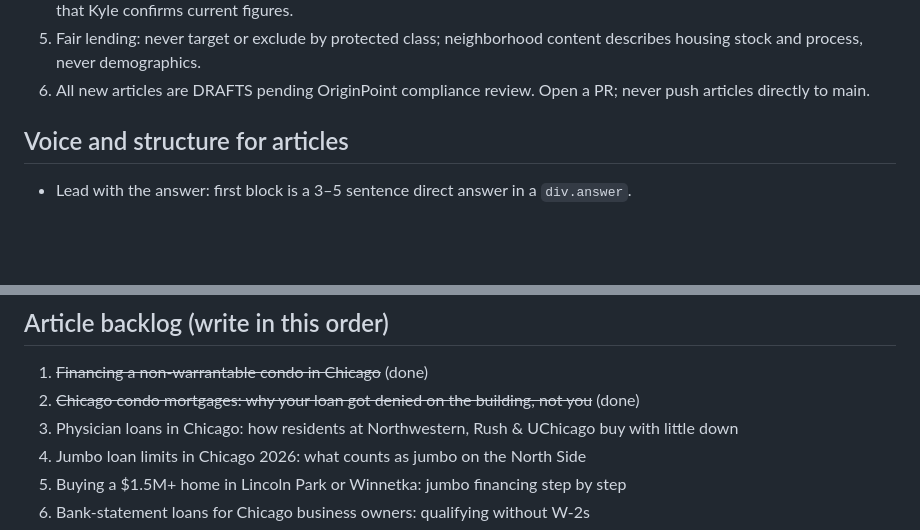
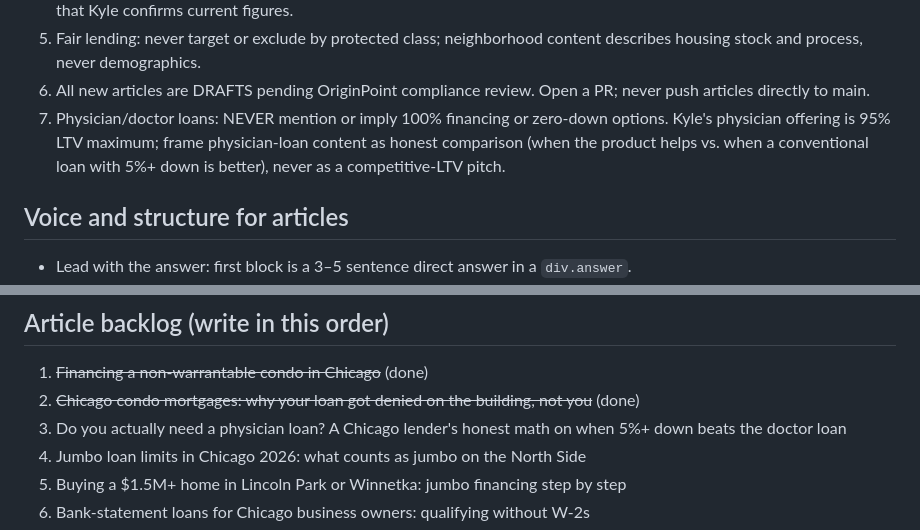
Before and after one commit to MarcusAurelius45/kylegillespiemortgage, a Markdown page: CLAUDE.md, 2 parts joined by grey strips. Drawn GitHub-style; blank space fills up the shorter version.

```diff
--- a/CLAUDE.md
+++ b/CLAUDE.md
@@ -21,6 +21,7 @@ Every page, every draft, always:
    housing stock and process, never demographics.
 6. All new articles are DRAFTS pending OriginPoint compliance review. Open a PR; never push
    articles directly to main.
+7. Physician/doctor loans: NEVER mention or imply 100% financing or zero-down options. Kyle's physician offering is 95% LTV maximum; frame       physician-loan content as honest comparison (when the product helps vs. when a conventional loan with 5%+ down is better), never as a         competitive-LTV pitch.
 
 ## Voice and structure for articles
 
@@ -47,7 +48,7 @@ Every page, every draft, always:
 
 1. ~~Financing a non-warrantable condo in Chicago~~ (done)
 2. ~~Chicago condo mortgages: why your loan got denied on the building, not you~~ (done)
-3. Physician loans in Chicago: how residents at Northwestern, Rush & UChicago buy with little down
+3. Do you actually need a physician loan? A Chicago lender's honest math on when 5%+ down beats the doctor loan
 4. Jumbo loan limits in Chicago 2026: what counts as jumbo on the North Side
 5. Buying a $1.5M+ home in Lincoln Park or Winnetka: jumbo financing step by step
 6. Bank-statement loans for Chicago business owners: qualifying without W-2s
```
